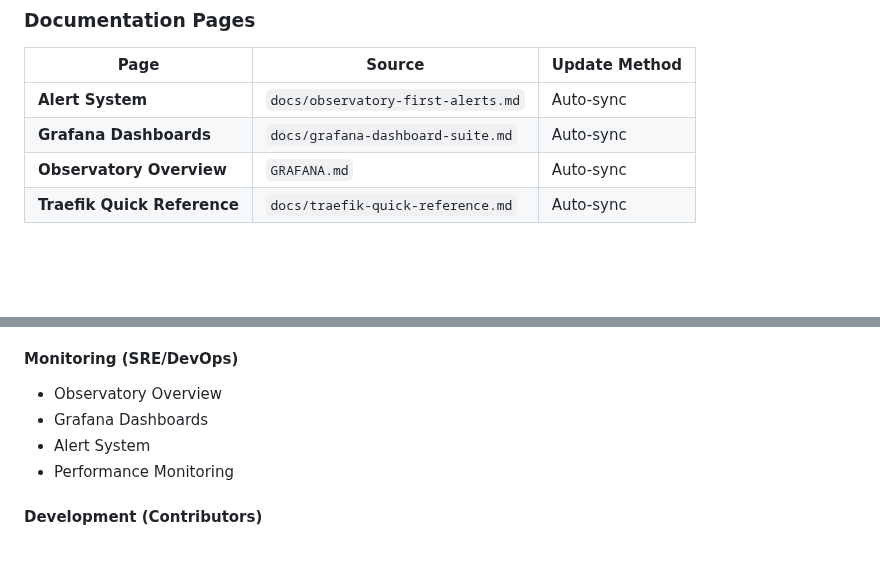
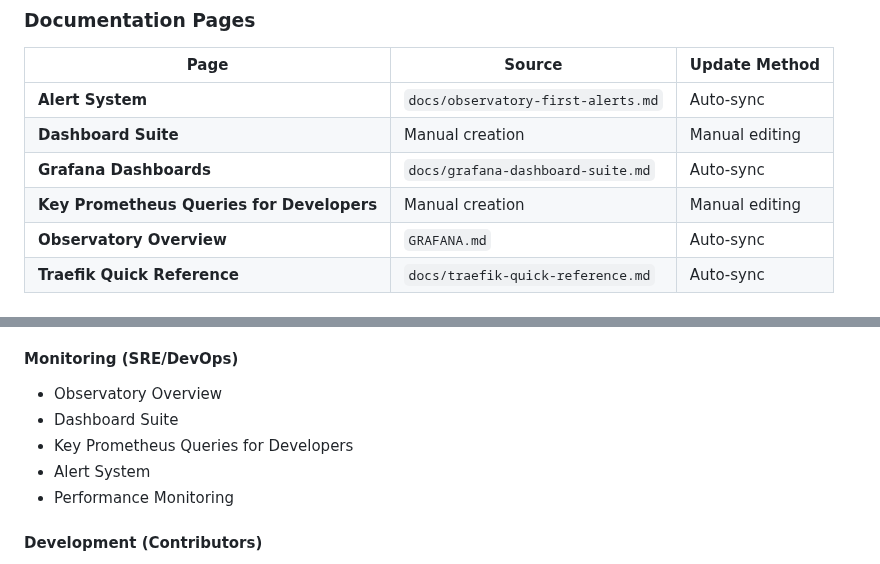
Before and after one commit to gsinghjay/mvp_qr_gen, a Markdown page: WIKI.md, 2 parts joined by grey strips. Drawn GitHub-style; blank space fills up the shorter version.

Commit message:
docs: add new developer pages to wiki maintenance guide

```diff
--- a/WIKI.md
+++ b/WIKI.md
@@ -24,7 +24,9 @@ The GitHub Wiki serves as the **public documentation** for the QR Code Generator
 | Page | Source | Update Method |
 |------|--------|---------------|
 | **Alert System** | `docs/observatory-first-alerts.md` | Auto-sync |
+| **Dashboard Suite** | Manual creation | Manual editing |
 | **Grafana Dashboards** | `docs/grafana-dashboard-suite.md` | Auto-sync |
+| **Key Prometheus Queries for Developers** | Manual creation | Manual editing |
 | **Observatory Overview** | `GRAFANA.md` | Auto-sync |
 | **Traefik Quick Reference** | `docs/traefik-quick-reference.md` | Auto-sync |
 
@@ -170,7 +172,8 @@ git push origin master
 
 #### **Monitoring** (SRE/DevOps)
 - Observatory Overview
-- Grafana Dashboards
+- Dashboard Suite
+- Key Prometheus Queries for Developers
 - Alert System
 - Performance Monitoring
 
```
